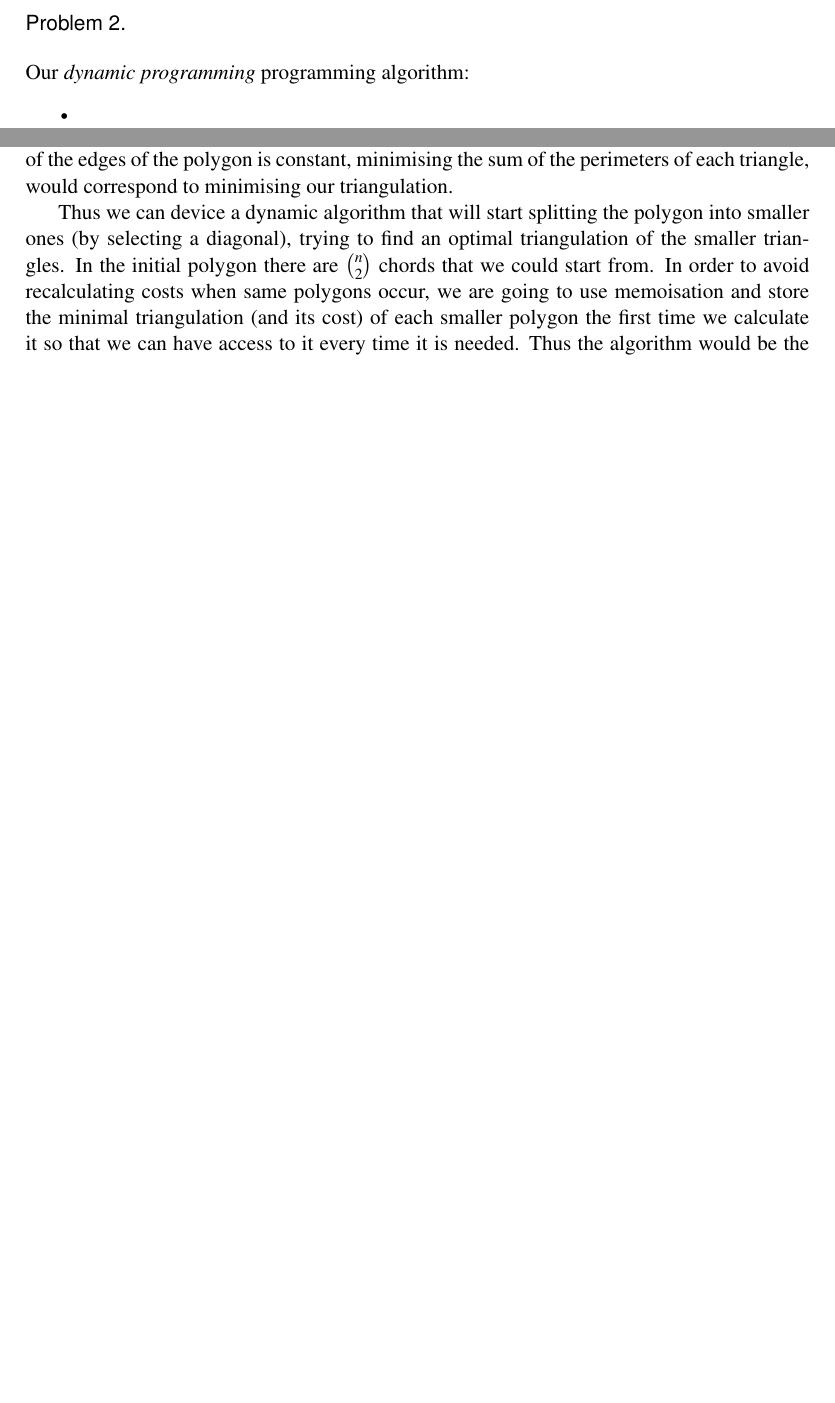
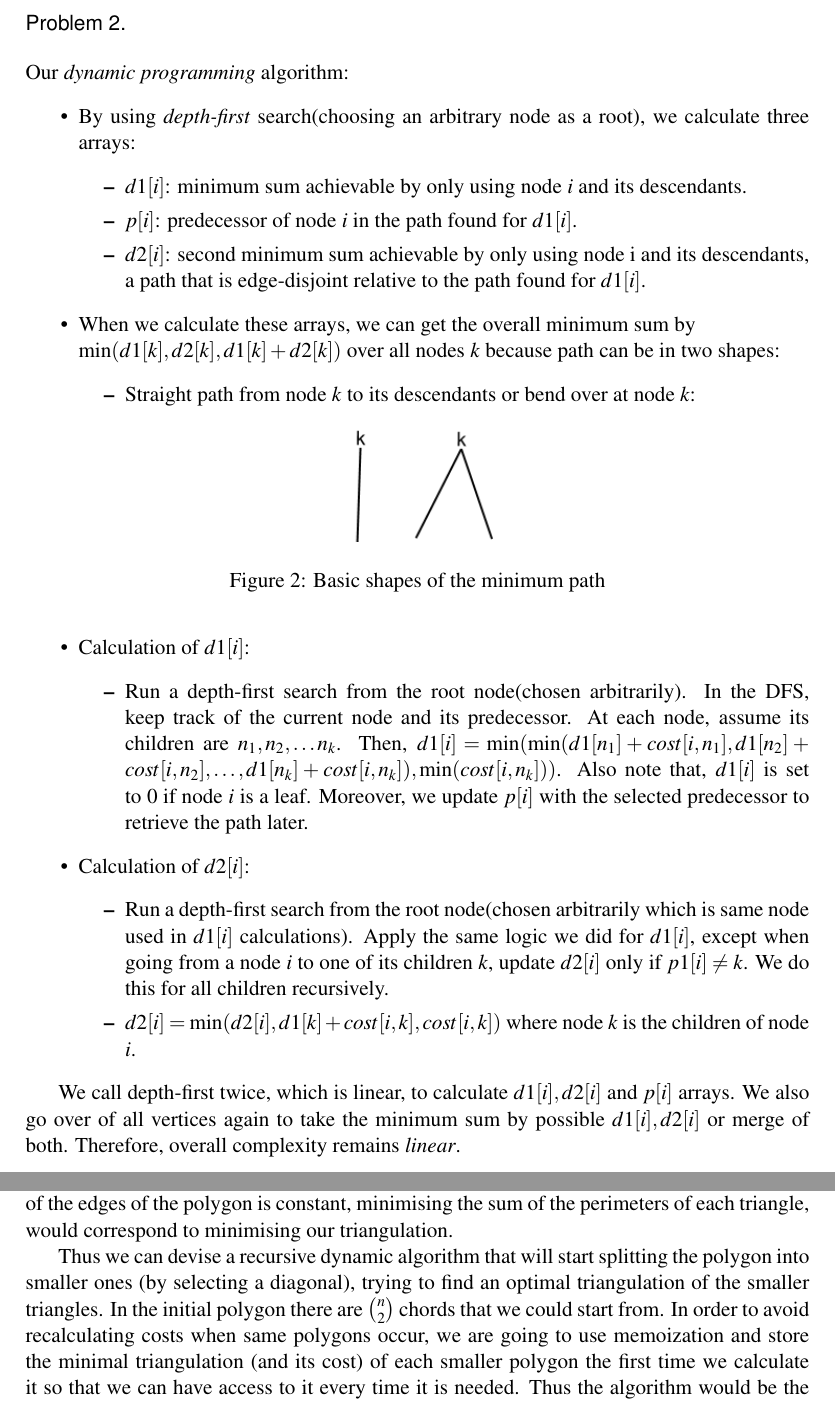
Before and after one commit to ferhatelmas/advanced-algo, a LaTeX problem sheet (homeworks/hw9/hw9.tex, which reads homeworks/hw9/Problem2.tex, homeworks/hw9/Problem3.tex): two parts of pages 2 and 3 of 4, joined at a grey line, cut so that both start at the same text, the shorter picture padded with empty space. Compiled offline with pdfLaTeX.

Commit message:
added hw9 q2 and small fix in q3

```diff
--- a/homeworks/hw9/Problem2.tex
+++ b/homeworks/hw9/Problem2.tex
@@ -1,4 +1,29 @@
-Our \textit{dynamic programming} programming algorithm:
+Our \textit{dynamic programming} algorithm:
 \begin{itemize}
-  \item
+  \item By using \textit{depth-first} search(choosing an arbitrary node as a root), we calculate three arrays:
+  \begin{itemize}
+    \item $d1[i]$: minimum sum achievable by only using node $i$ and its descendants.
+    \item $p[i]$: predecessor of node $i$ in the path found for $d1[i]$.
+    \item $d2[i]$: second minimum sum achievable by only using node i and its descendants, a path that is edge-disjoint relative to the path found for $d1[i]$.
+  \end{itemize}
+  \item When we calculate these arrays, we can get the overall minimum sum by\\ $\min(d1[k], d2[k], d1[k] + d2[k])$ over all nodes $k$ because path can be in two shapes:
+  \begin{itemize}
+    \item Straight path from node $k$ to its descendants or bend over at node $k$:
+       \begin{figure}[ht]
+        \centering
+        \includegraphics[width=0.2\textwidth]{q2}
+        \caption{Basic shapes of the minimum path}
+    \end{figure}
+  \end{itemize}
+  \item Calculation of $d1[i]$:
+  \begin{itemize}
+    \item Run a depth-first search from the root node(chosen arbitrarily). In the DFS, keep track of the current node and its predecessor. At each node, assume its children are $n_1, n_2, \dots n_k$. Then, $d1[i] = \min(\min(d1[n_1] + cost[i, n_1], d1[n_2] + cost[i, n_2], \dots, d1[n_k] + cost[i, n_k]), \min(cost[i, n_k]))$. Also note that, $d1[i]$ is set to 0 if node $i$ is a leaf. Moreover, we update $p[i]$ with the selected predecessor to retrieve the path later.
+  \end{itemize}
+  \item Calculation of $d2[i]$:
+  \begin{itemize}
+    \item Run a depth-first search from the root node(chosen arbitrarily which is same node used in $d1[i]$ calculations). Apply the same logic we did for $d1[i]$, except when going from a node $i$ to one of its children $k$, update $d2[i]$ only if $p1[i] \neq k$. We do this for all children recursively.
+    \item $d2[i] = \min(d2[i], d1[k] + cost[i, k], cost[i, k])$ where node $k$ is the children of node $i$.
+  \end{itemize}
 \end{itemize}
+
+We call depth-first twice, which is linear, to calculate $d1[i], d2[i]$ and $p[i]$ arrays. We also go over of all vertices again to take the minimum sum by possible $d1[i], d2[i]$ or merge of both. Therefore, overall complexity remains \textit{linear}.
--- a/homeworks/hw9/Problem3.tex
+++ b/homeworks/hw9/Problem3.tex
@@ -1,6 +1,6 @@
 To find a minimum triangulation of a convex polygon, we have to first make some general statements and observations. First, it has to be noted that for every possible triangulation of a polygon, there is a triangle that if removed from the polygon it splits it into two distinct polygons. Moreover, these two polygons are also validly triangulated (or are triangles). For a minimum triangulation (one where the edges of the triangles are the shortest possible), if we split the polygon into two as described above, the triangulation of each of the two triangles must also be minimum. Also, for a polygon with 4 edges, the optimal triangulation would be the one with the smallest diagonal. We can also notice that in every triangulation, each edge corresponds to exactly one triangle while each inner edge corresponds to exactly two triangles. Thus the cost of the triangulation would be the sum of the perimeter of each triangle decrease by the sum of the edges of the polygon and divided by two. However, since the sum of the edges of the polygon is constant, minimising the sum of the perimeters of each triangle, would correspond to minimising our triangulation.
 
-Thus we can device a dynamic algorithm that will start splitting the polygon into smaller ones (by selecting a diagonal), trying to find an optimal triangulation of the smaller triangles. In the initial polygon there are $\binom n 2$ chords that we could start from. In order to avoid recalculating costs when same polygons occur, we are going to use memoisation and store the minimal triangulation (and its cost) of each smaller polygon the first time we calculate it so that we can have access to it every time it is needed. Thus the algorithm would be the following:
+Thus we can devise a recursive dynamic algorithm that will start splitting the polygon into smaller ones (by selecting a diagonal), trying to find an optimal triangulation of the smaller triangles. In the initial polygon there are $\binom n 2$ chords that we could start from. In order to avoid recalculating costs when same polygons occur, we are going to use memoization and store the minimal triangulation (and its cost) of each smaller polygon the first time we calculate it so that we can have access to it every time it is needed. Thus the algorithm would be the following:
 
 Consider that since we have the list of its vertices, in counterclockwise order along the perimeter, we can consider a sub-polygon that is defined as $Sub(i,j)$ starting at vertex $i$ and ending at vertex $j$ containing all other vertices in counterclockwise order. As such, we initialize matrix $SP$, which will contain cost of triangulations of each sub-polygon, with zeros. $SP(1,n)$ will contain cost for polygon starting at vertex $1$ and ending at vertex $n$, this is what we are looking for. Fill $SP$ as follows: $SP(i,k) = min_j \{SP(i,j) + SP(j,k) + perimeter(i,j,k)\}$ Where $k > i+1$, $j \in [i,k]$ and perimeter(i,j,k) is the perimeter of the triangle with points i,j and k.\\
 
```
Also changed, not shown: homeworks/hw9/hw9.pdf, homeworks/hw9/q2.png (added).
